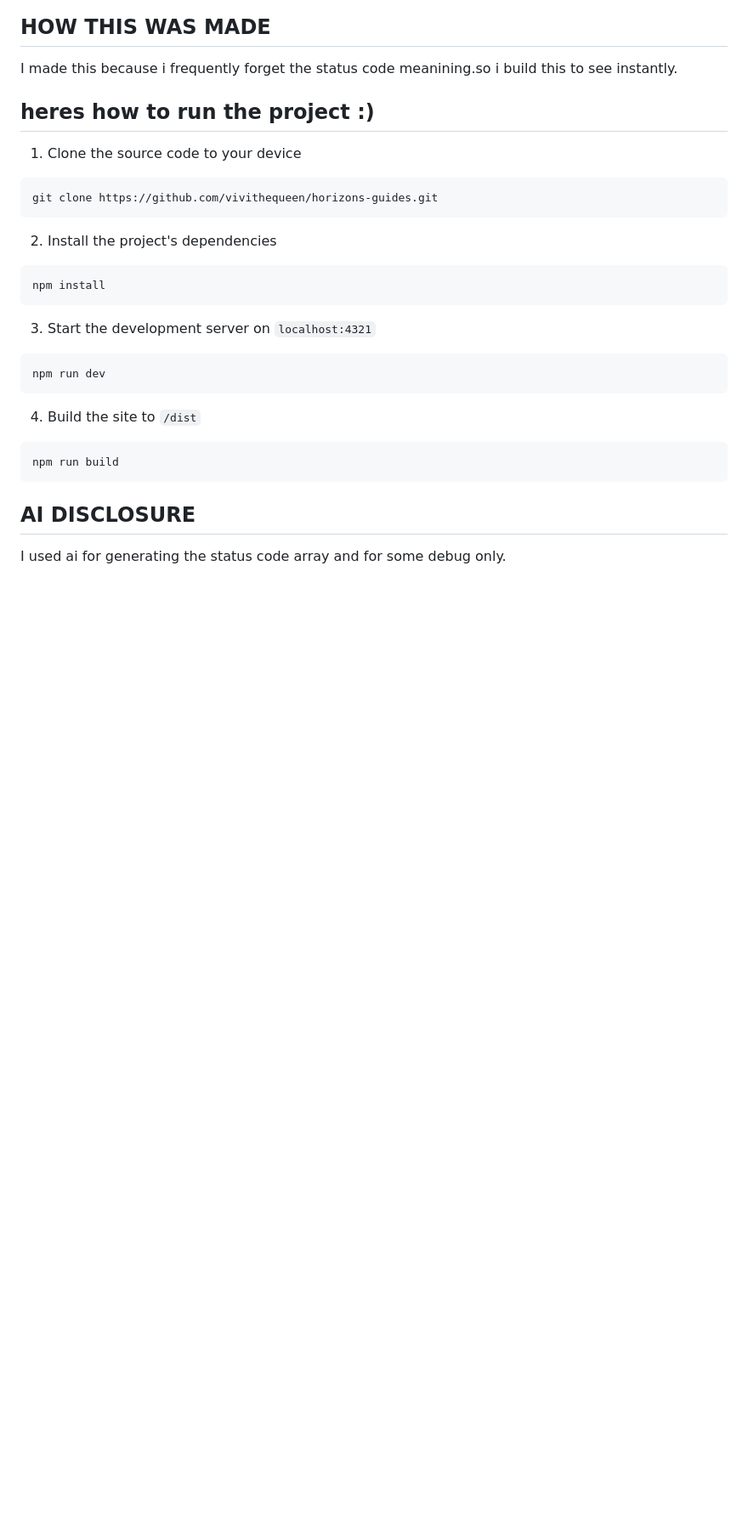
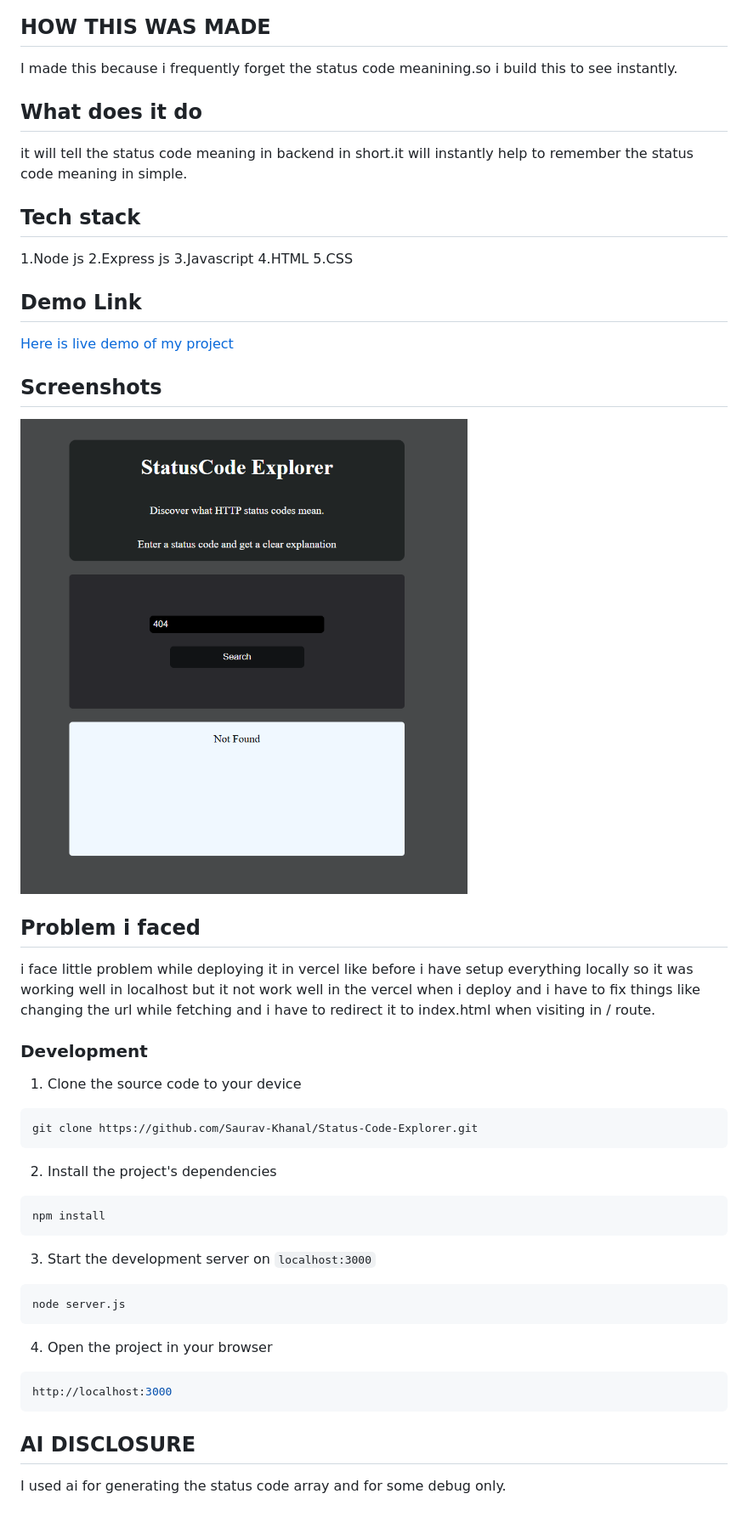
Before and after one commit to Saurav-Khanal/Status-Code-Explorer, a Markdown page: readme.md, the part around the change. Shown: that part at 85% size. Rendered like a GitHub page; pictures changed too: screenshots/image1.png (added); blank space fills up the shorter version.

Commit message:
readme complte

````diff
--- a/readme.md
+++ b/readme.md
@@ -4,27 +4,38 @@ here's an AWESOME gif of my project!
 ![StatusCode Explorer Demo](./screenshots/Animation.gif)
 ## HOW THIS WAS MADE
 I made this because i frequently forget the status code meanining.so i build this to see instantly.
-## heres how to run the project :)
+## What does it do
+it will tell the status code meaning in backend in short.it will instantly help to remember the status code meaning in simple.
+## Tech stack
+1.Node js
+2.Express js
+3.Javascript
+4.HTML
+5.CSS
+## Demo Link
+[Here is live demo of my project](https://status-code-explorer-git-main-dr-sauravs-projects.vercel.app/index.html)
+## Screenshots
+![Homepage](./screenshots/image1.png)
+## Problem i faced
+i face little problem while deploying it in vercel like before i have setup everything locally so it was working well in localhost but it not work well in the vercel when i deploy and i have to fix things like changing the url while fetching and i have to redirect it to index.html when visiting in / route.
+### Development
 1. Clone the source code to your device
 ```sh
-git clone https://github.com/vivithequeen/horizons-guides.git
+git clone https://github.com/Saurav-Khanal/Status-Code-Explorer.git
 ```
-
 2. Install the project's dependencies
 ```sh
 npm install
 ```
 
-3. Start the development server on `localhost:4321`
+3. Start the development server on `localhost:3000`
 ```sh
-npm run dev
+node server.js
 ```
-
-4. Build the site to `/dist`
+4. Open the project in your browser
 ```sh
-npm run build
+http://localhost:3000
 ```
-
 
 ## AI DISCLOSURE
 I used ai for generating the status code array and for some debug only.
````
